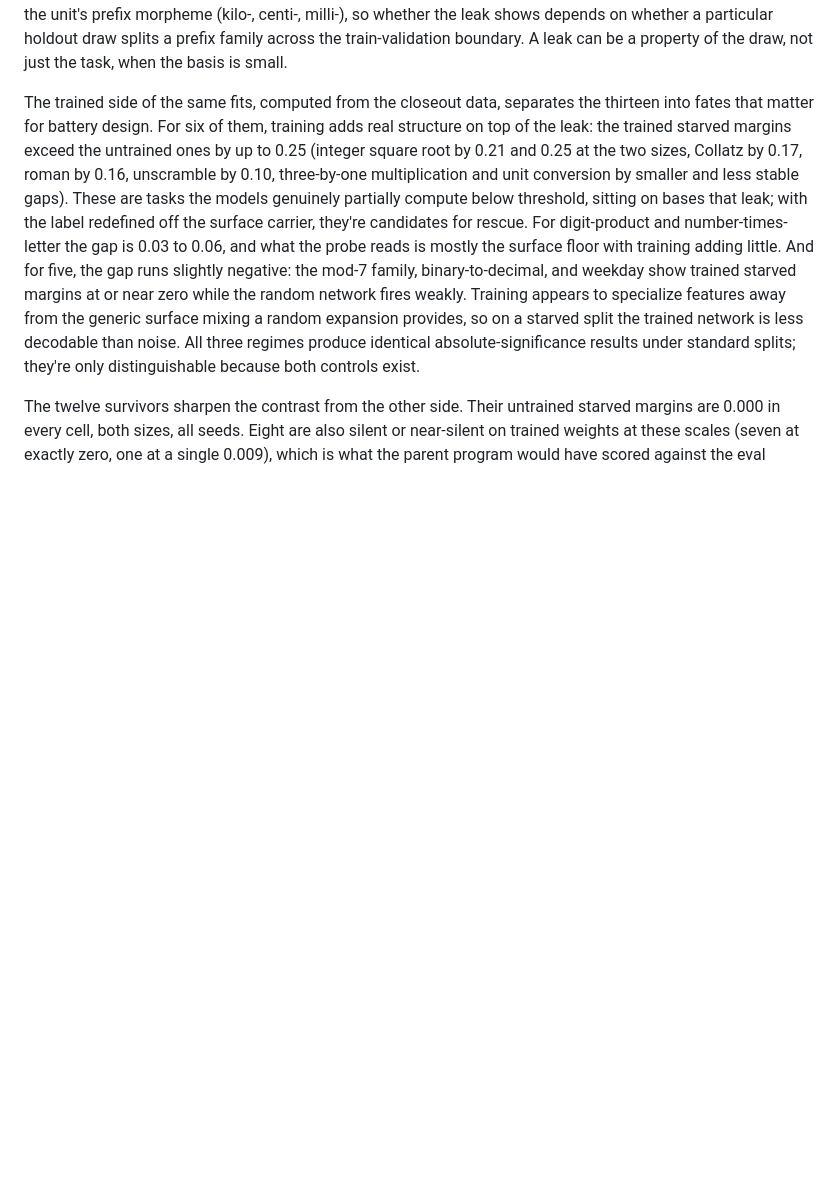
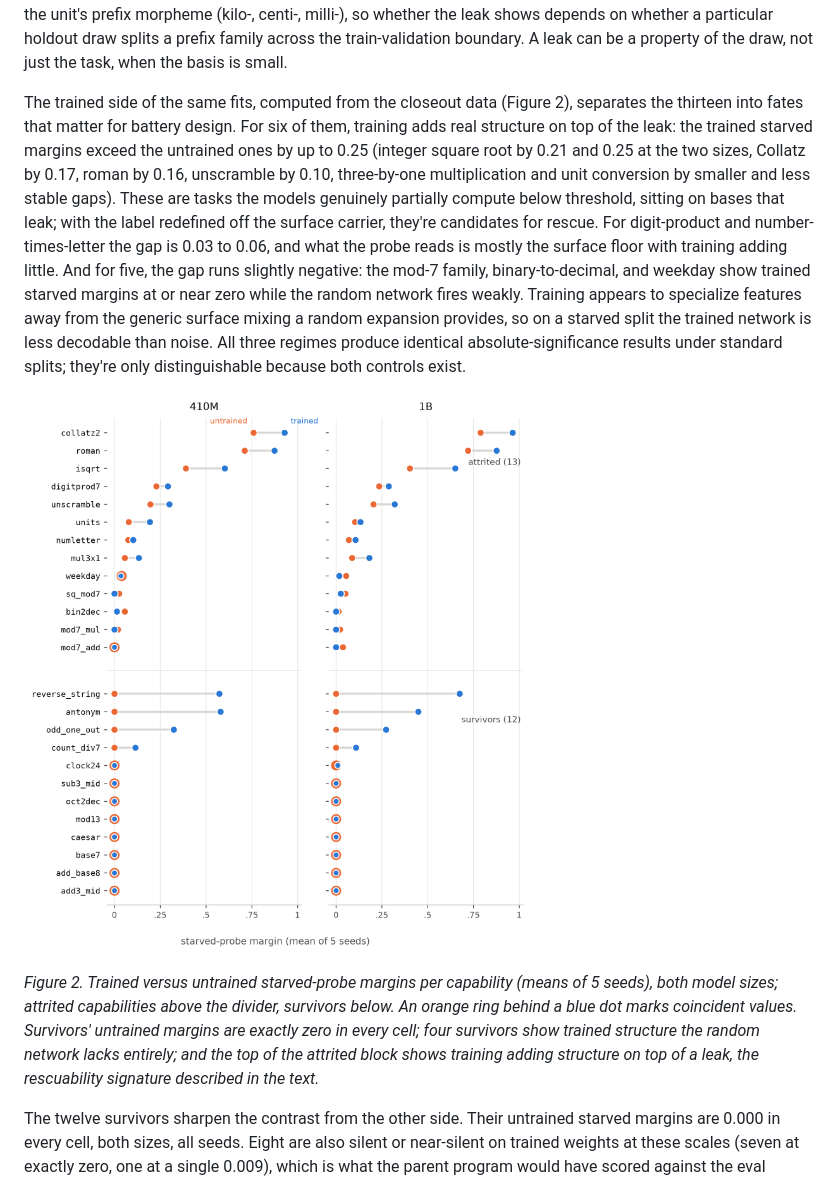
Before and after one commit to lxman/decodable-is-not-learned, a Markdown page: paper/decodable-is-not-learned.md, the part around one of its changes. GitHub-like rendering; pictures changed too: paper/figures/fig2_margins.png (added); blank space fills up the shorter version.

```diff
--- a/paper/decodable-is-not-learned.md
+++ b/paper/decodable-is-not-learned.md
@@ -531,8 +541,9 @@ whether a particular holdout draw splits a prefix family across the
 train-validation boundary. A leak can be a property of the draw, not
 just the task, when the basis is small.
 
-The trained side of the same fits, computed from the closeout data,
-separates the thirteen into fates that matter for battery design. For
+The trained side of the same fits, computed from the closeout data
+(Figure 2), separates the thirteen into fates that matter for battery
+design. For
 six of them, training adds real structure on top of the leak: the
 trained starved margins exceed the untrained ones by up to 0.25
 (integer square root by 0.21 and 0.25 at the two sizes, Collatz by 0.17,
@@ -550,6 +561,17 @@ expansion provides, so on a starved split the trained network is less
 decodable than noise. All three regimes produce identical
 absolute-significance results under standard splits; they're only
 distinguishable because both controls exist.
+
+![Figure 2: trained vs untrained starved-probe margins](figures/fig2_margins.png)
+
+*Figure 2. Trained versus untrained starved-probe margins per
+capability (means of 5 seeds), both model sizes; attrited capabilities
+above the divider, survivors below. An orange ring behind a blue dot
+marks coincident values. Survivors' untrained margins are exactly zero
+in every cell; four survivors show trained structure the random
+network lacks entirely; and the top of the attrited block shows
+training adding structure on top of a leak, the rescuability signature
+described in the text.*
 
 The twelve survivors sharpen the contrast from the other side. Their
 untrained starved margins are 0.000 in every cell, both sizes, all
```
Also changed, not shown: other parts of paper/decodable-is-not-learned.md (+30 -8 lines), experiments/exp2b/PROGRESS.md (+8 -0 lines), paper/figures/fig1_split.png (added), paper/figures/fig3_gates.png (added), 7 other files.
